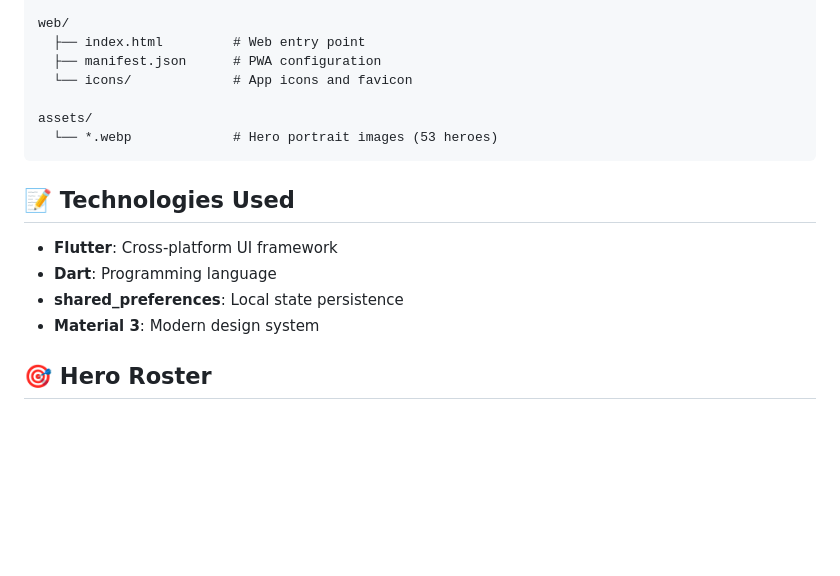
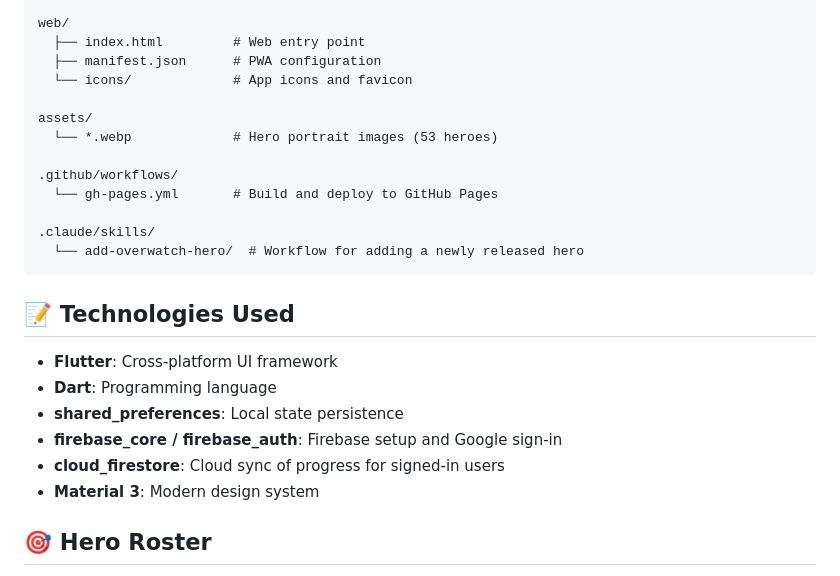
Before and after one commit to tjeffree/Overwatch-Mystery-Heroes, a Markdown page: README.md, the part around one of its changes. Rendered like a GitHub page; blank space fills up the shorter version.

````diff
--- a/README.md
+++ b/README.md
@@ -78,6 +109,12 @@ web/
 
 assets/
   └── *.webp             # Hero portrait images (53 heroes)
+
+.github/workflows/
+  └── gh-pages.yml       # Build and deploy to GitHub Pages
+
+.claude/skills/
+  └── add-overwatch-hero/  # Workflow for adding a newly released hero
 ```
 
 ## 📝 Technologies Used
@@ -85,6 +122,8 @@ assets/
 - **Flutter**: Cross-platform UI framework
 - **Dart**: Programming language
 - **shared_preferences**: Local state persistence
+- **firebase_core / firebase_auth**: Firebase setup and Google sign-in
+- **cloud_firestore**: Cloud sync of progress for signed-in users
 - **Material 3**: Modern design system
 
 ## 🎯 Hero Roster
````
Also changed, not shown: other parts of README.md (+42 -11 lines).
